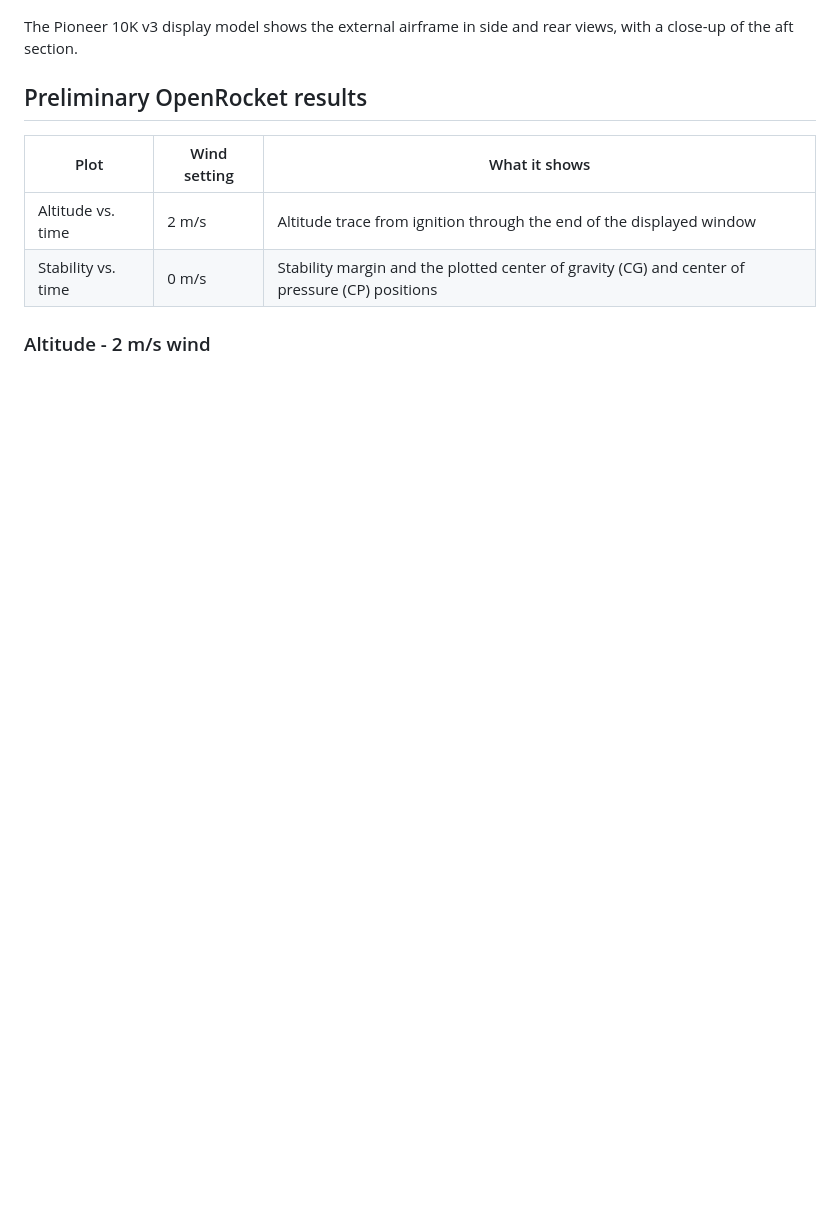
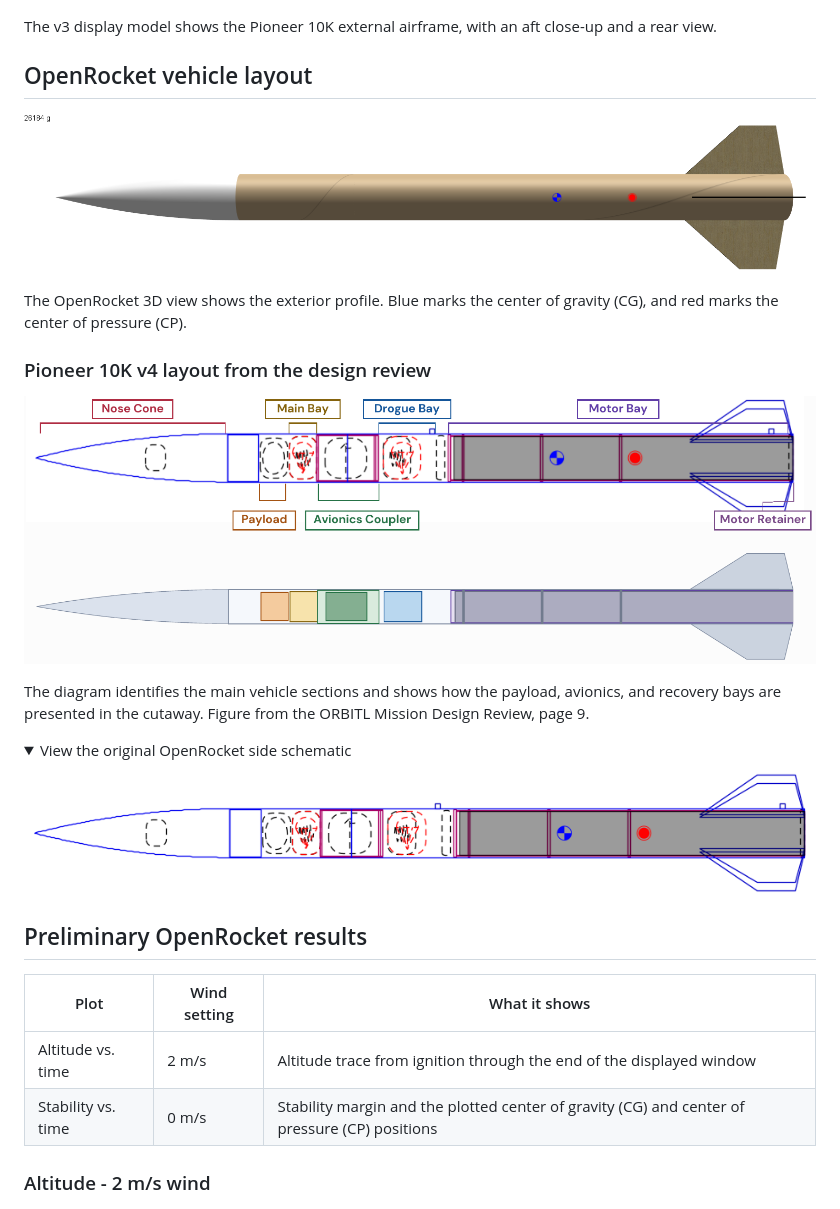
Before and after one commit to phoomkit/RocketDildas, a Markdown page: README.md, the part around one of its changes. Rendered like a GitHub page; pictures changed too: assets/openrocket-pioneer-10k-3d.png (added), assets/openrocket-pioneer-10k-layout.png (added), assets/pioneer-10k-v4-review-layout.png (added); folded sections open; blank space fills up the shorter version.

Commit message:
Showcase SOLIDWORKS fin design and OpenRocket layout

```diff
--- a/README.md
+++ b/README.md
@@ -6,7 +14,26 @@ A mechanical design and simulation portfolio for the RocketDildas competition pr
 
 ![Pioneer 10K v3 CAD preview with side, aft-detail, and rear views](assets/pioneer-v3-cad-preview.png)
 
-The Pioneer 10K v3 display model shows the external airframe in side and rear views, with a close-up of the aft section.
+The v3 display model shows the Pioneer 10K external airframe, with an aft close-up and a rear view.
+
+## OpenRocket vehicle layout
+
+![Pioneer 10K exterior in the OpenRocket 3D viewer](assets/openrocket-pioneer-10k-3d.png)
+
+The OpenRocket 3D view shows the exterior profile. Blue marks the center of gravity (CG), and red marks the center of pressure (CP).
+
+### Pioneer 10K v4 layout from the design review
+
+![Labeled OpenRocket schematic and v4 cutaway with the payload, avionics coupler, and named bays](assets/pioneer-10k-v4-review-layout.png)
+
+The diagram identifies the main vehicle sections and shows how the payload, avionics, and recovery bays are presented in the cutaway. Figure from the ORBITL Mission Design Review, page 9.
+
+<details>
+<summary>View the original OpenRocket side schematic</summary>
+
+![Original side schematic from OpenRocket](assets/openrocket-pioneer-10k-layout.png)
+
+</details>
 
 ## Preliminary OpenRocket results
 
```
Also changed, not shown: other parts of README.md (+11 -3 lines), assets/solidworks-fin-display.png (added).
